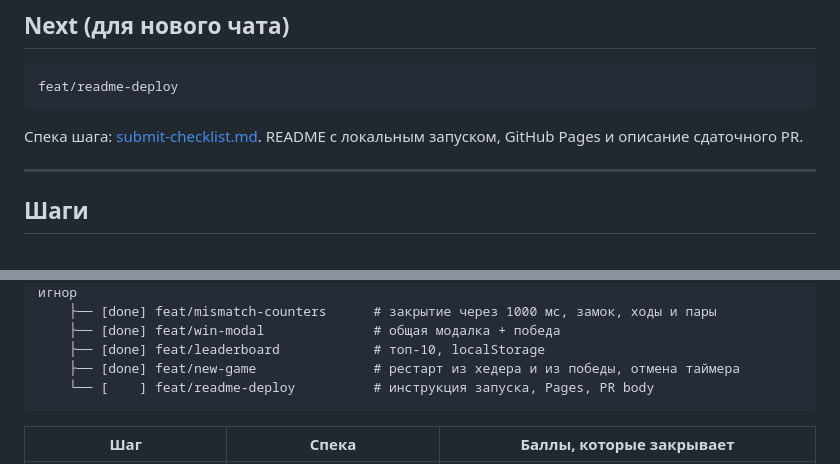
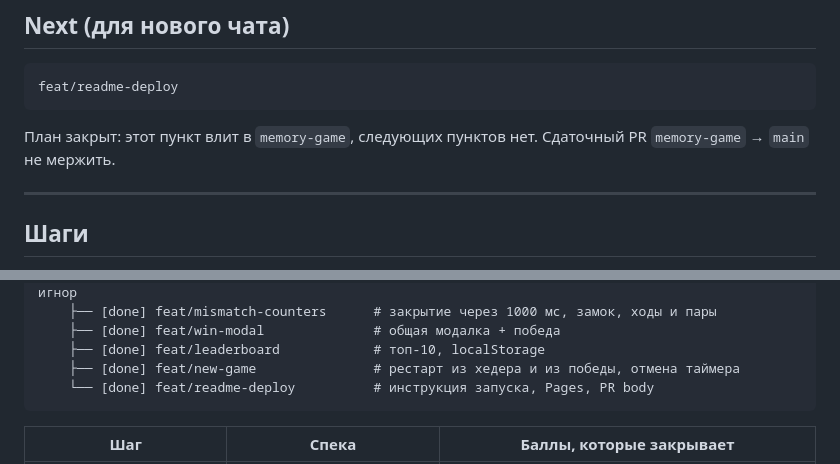
Before and after one commit to Bogagree/memory-game, a Markdown page: docs/plan.md, 2 parts joined by grey strips. Rendered like a GitHub page.

Commit message:
docs: mark the last plan step done
Co-authored-by: Cursor <cursoragent@cursor.com>

````diff
--- a/docs/plan.md
+++ b/docs/plan.md
@@ -14,7 +14,7 @@
 feat/readme-deploy
 ```
 
-Спека шага: [submit-checklist.md](./submit-checklist.md). README с локальным запуском, GitHub Pages и описание сдаточного PR.
+План закрыт: этот пункт влит в `memory-game`, следующих пунктов нет. Сдаточный PR `memory-game` → `main` не мержить.
 
 ---
 
@@ -34,7 +34,7 @@ main
     ├── [done] feat/win-modal              # общая модалка + победа
     ├── [done] feat/leaderboard            # топ-10, localStorage
     ├── [done] feat/new-game               # рестарт из хедера и из победы, отмена таймера
-    └── [    ] feat/readme-deploy          # инструкция запуска, Pages, PR body
+    └── [done] feat/readme-deploy          # инструкция запуска, Pages, PR body
 ```
 
 | Шаг | Спека | Баллы, которые закрывает |
````
